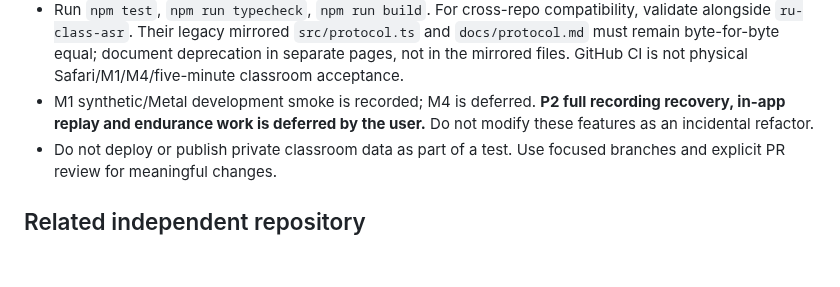
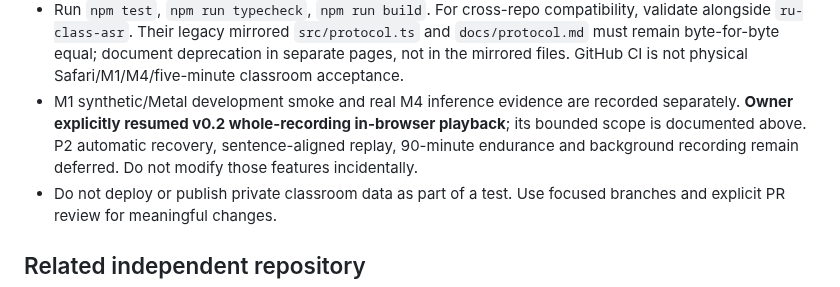
Before and after one commit to Ran-ying/ru-class, a Markdown page: AGENTS.md, the part around the change. Drawn GitHub-style; blank space fills up the shorter version.

Commit message:
docs(v0.2): scope whole-WAV playback and retain honest 30-minute Safari acceptance gate

```diff
--- a/AGENTS.md
+++ b/AGENTS.md
@@ -239,9 +239,12 @@ window JSON remain owner-local. Read
   `src/protocol.ts` and `docs/protocol.md` must remain byte-for-byte equal;
   document deprecation in separate pages, not in the mirrored files.
   GitHub CI is not physical Safari/M1/M4/five-minute classroom acceptance.
-- M1 synthetic/Metal development smoke is recorded; M4 is deferred.
-  **P2 full recording recovery, in-app replay and endurance work is deferred
-  by the user.** Do not modify these features as an incidental refactor.
+- M1 synthetic/Metal development smoke and real M4 inference evidence are
+  recorded separately. **Owner explicitly resumed v0.2 whole-recording
+  in-browser playback**; its bounded scope is documented above. P2
+  automatic recovery, sentence-aligned replay, 90-minute endurance and
+  background recording remain deferred. Do not modify those features
+  incidentally.
 - Do not deploy or publish private classroom data as part of a test.
   Use focused branches and explicit PR review for meaningful changes.
 
```
